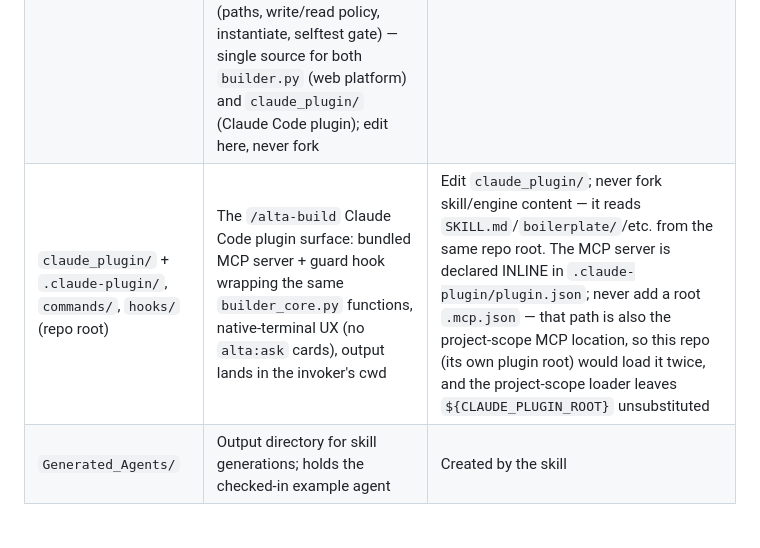
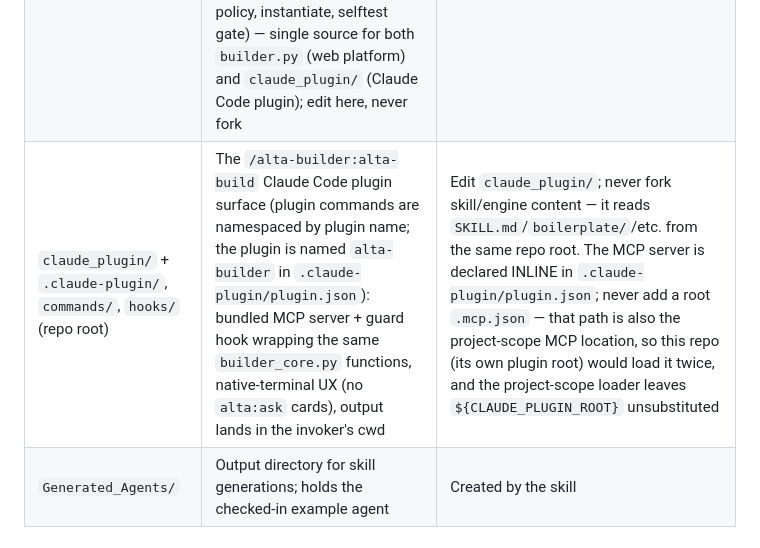
Before and after one commit to OmerBassan/Alta-agent-studio, a Markdown page: CLAUDE.md, the part around the change. Drawn GitHub-style.

```diff
--- a/CLAUDE.md
+++ b/CLAUDE.md
@@ -25,7 +25,7 @@ The deliverable is the **builder platform**, not any single agent. Never sink ti
 | `references/` | Architecture theory the skill consults | Read-only |
 | `integrations/` | Validated copy-adapt recipes (calendar, CRM…) | Read-write catalog; recipes copy-adapted, never imported |
 | `builder_platform/` | Vapi adapter (`vapi_adapter.py`, OpenAI-compatible SSE), agent runtime (`runtime.py`), sanitizer, tests; builder/app/UI land here. `builder_core.py` is the shared deterministic engine (paths, write/read policy, instantiate, selftest gate) — single source for both `builder.py` (web platform) and `claude_plugin/` (Claude Code plugin); edit here, never fork | Product code |
-| `claude_plugin/` + `.claude-plugin/`, `commands/`, `hooks/` (repo root) | The `/alta-build` Claude Code plugin surface: bundled MCP server + guard hook wrapping the same `builder_core.py` functions, native-terminal UX (no `alta:ask` cards), output lands in the invoker's cwd | Edit `claude_plugin/`; never fork skill/engine content — it reads `SKILL.md`/`boilerplate/`/etc. from the same repo root. The MCP server is declared INLINE in `.claude-plugin/plugin.json`; never add a root `.mcp.json` — that path is also the project-scope MCP location, so this repo (its own plugin root) would load it twice, and the project-scope loader leaves `${CLAUDE_PLUGIN_ROOT}` unsubstituted |
+| `claude_plugin/` + `.claude-plugin/`, `commands/`, `hooks/` (repo root) | The `/alta-builder:alta-build` Claude Code plugin surface (plugin commands are namespaced by plugin name; the plugin is named `alta-builder` in `.claude-plugin/plugin.json`): bundled MCP server + guard hook wrapping the same `builder_core.py` functions, native-terminal UX (no `alta:ask` cards), output lands in the invoker's cwd | Edit `claude_plugin/`; never fork skill/engine content — it reads `SKILL.md`/`boilerplate/`/etc. from the same repo root. The MCP server is declared INLINE in `.claude-plugin/plugin.json`; never add a root `.mcp.json` — that path is also the project-scope MCP location, so this repo (its own plugin root) would load it twice, and the project-scope loader leaves `${CLAUDE_PLUGIN_ROOT}` unsubstituted |
 | `Generated_Agents/` | Output directory for skill generations; holds the checked-in example agent | Created by the skill |
 
 ## Architecture (proven on a real call, 2026-07-15)
```
Also changed, not shown: claude_plugin/README.md (+7 -3 lines).
